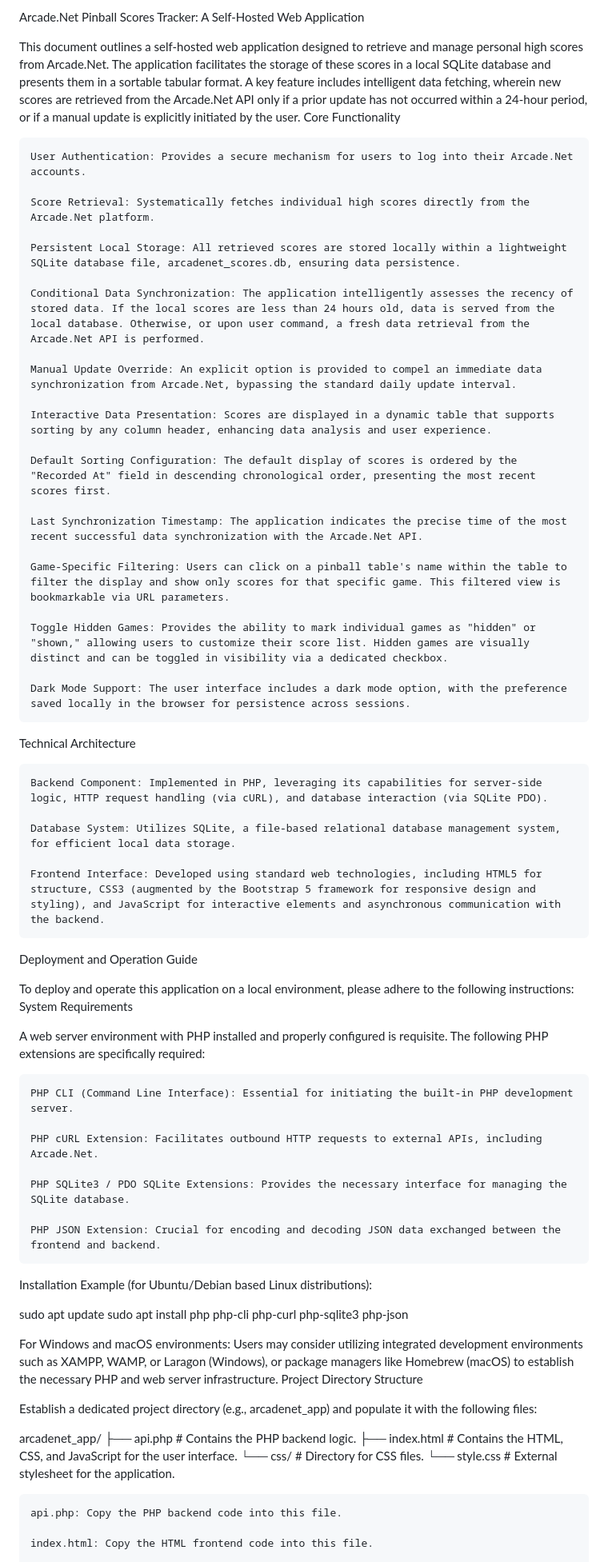
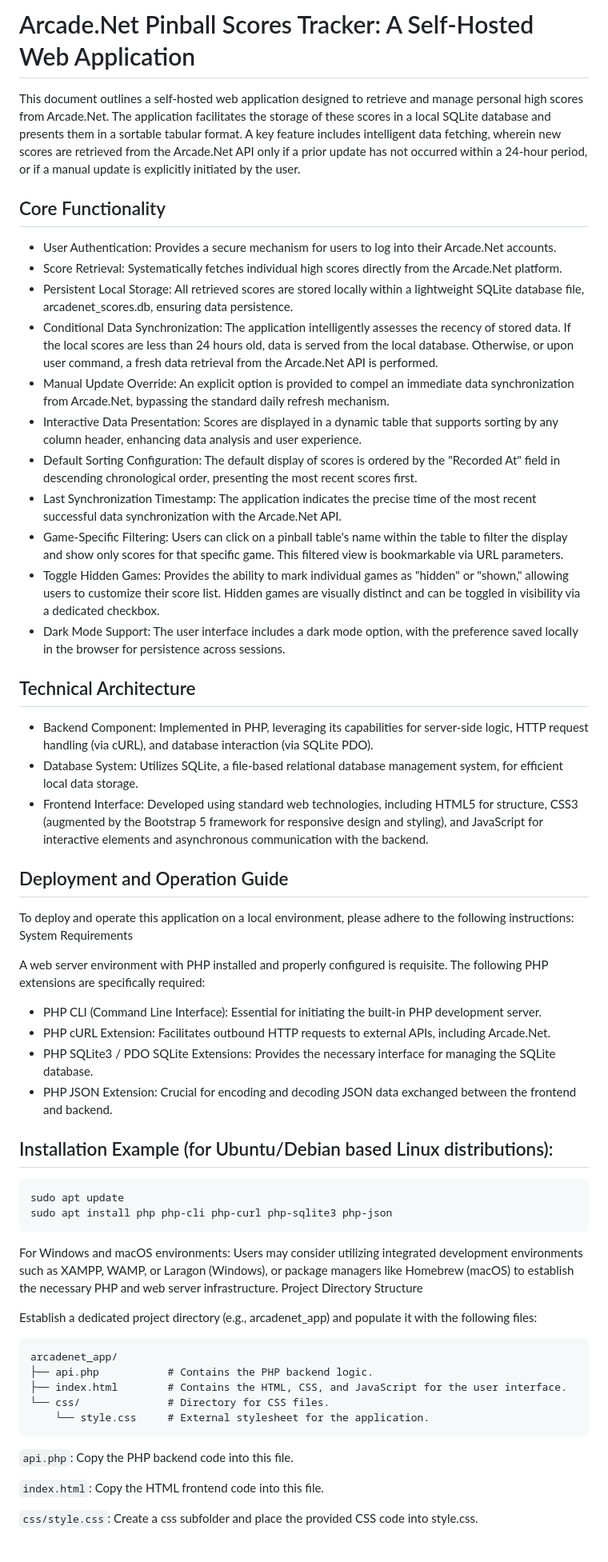
Before and after one commit to thechefslc/atgames-scores, a Markdown page: readme.md, the part around the change printed below. Shown: that part at 80% size. GitHub-like rendering.

````diff
--- a/readme.md
+++ b/readme.md
@@ -1,70 +1,61 @@
-Arcade.Net Pinball Scores Tracker: A Self-Hosted Web Application
+# Arcade.Net Pinball Scores Tracker: A Self-Hosted Web Application
 
 This document outlines a self-hosted web application designed to retrieve and manage personal high scores from Arcade.Net. The application facilitates the storage of these scores in a local SQLite database and presents them in a sortable tabular format. A key feature includes intelligent data fetching, wherein new scores are retrieved from the Arcade.Net API only if a prior update has not occurred within a 24-hour period, or if a manual update is explicitly initiated by the user.
-Core Functionality
 
-    User Authentication: Provides a secure mechanism for users to log into their Arcade.Net accounts.
+## Core Functionality
 
-    Score Retrieval: Systematically fetches individual high scores directly from the Arcade.Net platform.
+- User Authentication: Provides a secure mechanism for users to log into their Arcade.Net accounts.
+- Score Retrieval: Systematically fetches individual high scores directly from the Arcade.Net platform.
+- Persistent Local Storage: All retrieved scores are stored locally within a lightweight SQLite database file, arcadenet_scores.db, ensuring data persistence.
+- Conditional Data Synchronization: The application intelligently assesses the recency of stored data. If the local scores are less than 24 hours old, data is served from the local database. Otherwise, or upon user command, a fresh data retrieval from the Arcade.Net API is performed.
+- Manual Update Override: An explicit option is provided to compel an immediate data synchronization from Arcade.Net, bypassing the standard daily refresh mechanism.
+- Interactive Data Presentation: Scores are displayed in a dynamic table that supports sorting by any column header, enhancing data analysis and user experience.
+- Default Sorting Configuration: The default display of scores is ordered by the "Recorded At" field in descending chronological order, presenting the most recent scores first.
+- Last Synchronization Timestamp: The application indicates the precise time of the most recent successful data synchronization with the Arcade.Net API.
+- Game-Specific Filtering: Users can click on a pinball table's name within the table to filter the display and show only scores for that specific game. This filtered view is bookmarkable via URL parameters.
+- Toggle Hidden Games: Provides the ability to mark individual games as "hidden" or "shown," allowing users to customize their score list. Hidden games are visually distinct and can be toggled in visibility via a dedicated checkbox.
+- Dark Mode Support: The user interface includes a dark mode option, with the preference saved locally in the browser for persistence across sessions.
 
-    Persistent Local Storage: All retrieved scores are stored locally within a lightweight SQLite database file, arcadenet_scores.db, ensuring data persistence.
+## Technical Architecture
 
-    Conditional Data Synchronization: The application intelligently assesses the recency of stored data. If the local scores are less than 24 hours old, data is served from the local database. Otherwise, or upon user command, a fresh data retrieval from the Arcade.Net API is performed.
+- Backend Component: Implemented in PHP, leveraging its capabilities for server-side logic, HTTP request handling (via cURL), and database interaction (via SQLite PDO).
+- Database System: Utilizes SQLite, a file-based relational database management system, for efficient local data storage.
+- Frontend Interface: Developed using standard web technologies, including HTML5 for structure, CSS3 (augmented by the Bootstrap 5 framework for responsive design and styling), and JavaScript for interactive elements and asynchronous communication with the backend.
 
-    Manual Update Override: An explicit option is provided to compel an immediate data synchronization from Arcade.Net, bypassing the standard daily update interval.
-
-    Interactive Data Presentation: Scores are displayed in a dynamic table that supports sorting by any column header, enhancing data analysis and user experience.
-
-    Default Sorting Configuration: The default display of scores is ordered by the "Recorded At" field in descending chronological order, presenting the most recent scores first.
-
-    Last Synchronization Timestamp: The application indicates the precise time of the most recent successful data synchronization with the Arcade.Net API.
-
-    Game-Specific Filtering: Users can click on a pinball table's name within the table to filter the display and show only scores for that specific game. This filtered view is bookmarkable via URL parameters.
-
-    Toggle Hidden Games: Provides the ability to mark individual games as "hidden" or "shown," allowing users to customize their score list. Hidden games are visually distinct and can be toggled in visibility via a dedicated checkbox.
-
-    Dark Mode Support: The user interface includes a dark mode option, with the preference saved locally in the browser for persistence across sessions.
-
-Technical Architecture
-
-    Backend Component: Implemented in PHP, leveraging its capabilities for server-side logic, HTTP request handling (via cURL), and database interaction (via SQLite PDO).
-
-    Database System: Utilizes SQLite, a file-based relational database management system, for efficient local data storage.
-
-    Frontend Interface: Developed using standard web technologies, including HTML5 for structure, CSS3 (augmented by the Bootstrap 5 framework for responsive design and styling), and JavaScript for interactive elements and asynchronous communication with the backend.
-
-Deployment and Operation Guide
+## Deployment and Operation Guide
 
 To deploy and operate this application on a local environment, please adhere to the following instructions:
 System Requirements
 
 A web server environment with PHP installed and properly configured is requisite. The following PHP extensions are specifically required:
 
-    PHP CLI (Command Line Interface): Essential for initiating the built-in PHP development server.
+- PHP CLI (Command Line Interface): Essential for initiating the built-in PHP development server.
+- PHP cURL Extension: Facilitates outbound HTTP requests to external APIs, including Arcade.Net.
+- PHP SQLite3 / PDO SQLite Extensions: Provides the necessary interface for managing the SQLite database.
+- PHP JSON Extension: Crucial for encoding and decoding JSON data exchanged between the frontend and backend.
 
-    PHP cURL Extension: Facilitates outbound HTTP requests to external APIs, including Arcade.Net.
+## Installation Example (for Ubuntu/Debian based Linux distributions):
 
-    PHP SQLite3 / PDO SQLite Extensions: Provides the necessary interface for managing the SQLite database.
-
-    PHP JSON Extension: Crucial for encoding and decoding JSON data exchanged between the frontend and backend.
-
-Installation Example (for Ubuntu/Debian based Linux distributions):
-
+```
 sudo apt update
 sudo apt install php php-cli php-curl php-sqlite3 php-json
+```
 
 For Windows and macOS environments: Users may consider utilizing integrated development environments such as XAMPP, WAMP, or Laragon (Windows), or package managers like Homebrew (macOS) to establish the necessary PHP and web server infrastructure.
 Project Directory Structure
 
 Establish a dedicated project directory (e.g., arcadenet_app) and populate it with the following files:
 
+```
 arcadenet_app/
 ├── api.php           # Contains the PHP backend logic.
 ├── index.html        # Contains the HTML, CSS, and JavaScript for the user interface.
 └── css/              # Directory for CSS files.
     └── style.css     # External stylesheet for the application.
+```
+`api.php`: Copy the PHP backend code into this file.
 
-    api.php: Copy the PHP backend code into this file.
+`index.html`: Copy the HTML frontend code into this file.
 
-    index.html: Copy the HTML frontend code into this file.
+`css/style.css`: Create a css subfolder and place the provided CSS code into style.css.
 
````
Also changed, not shown: other parts of readme.md (+12 -45 lines).
